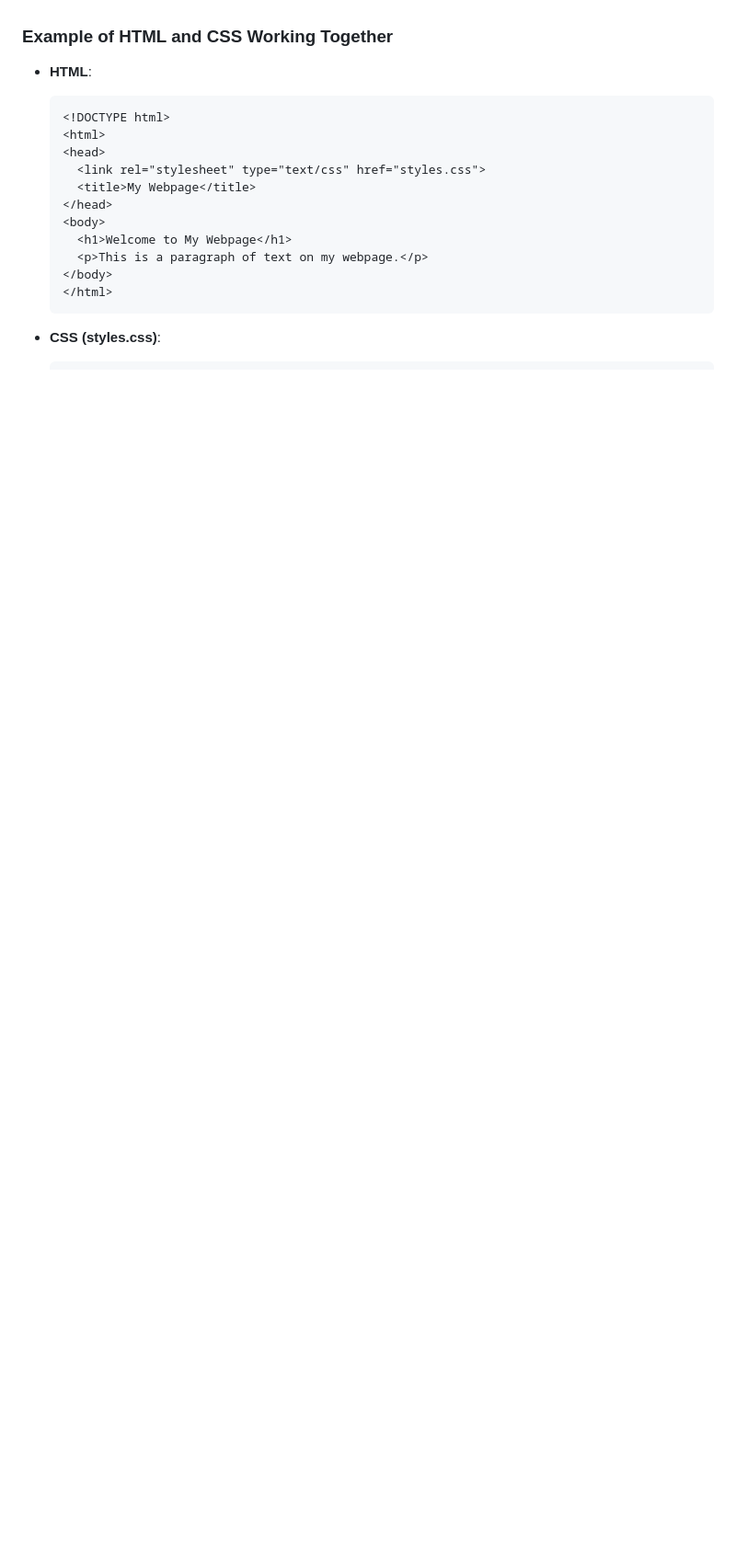
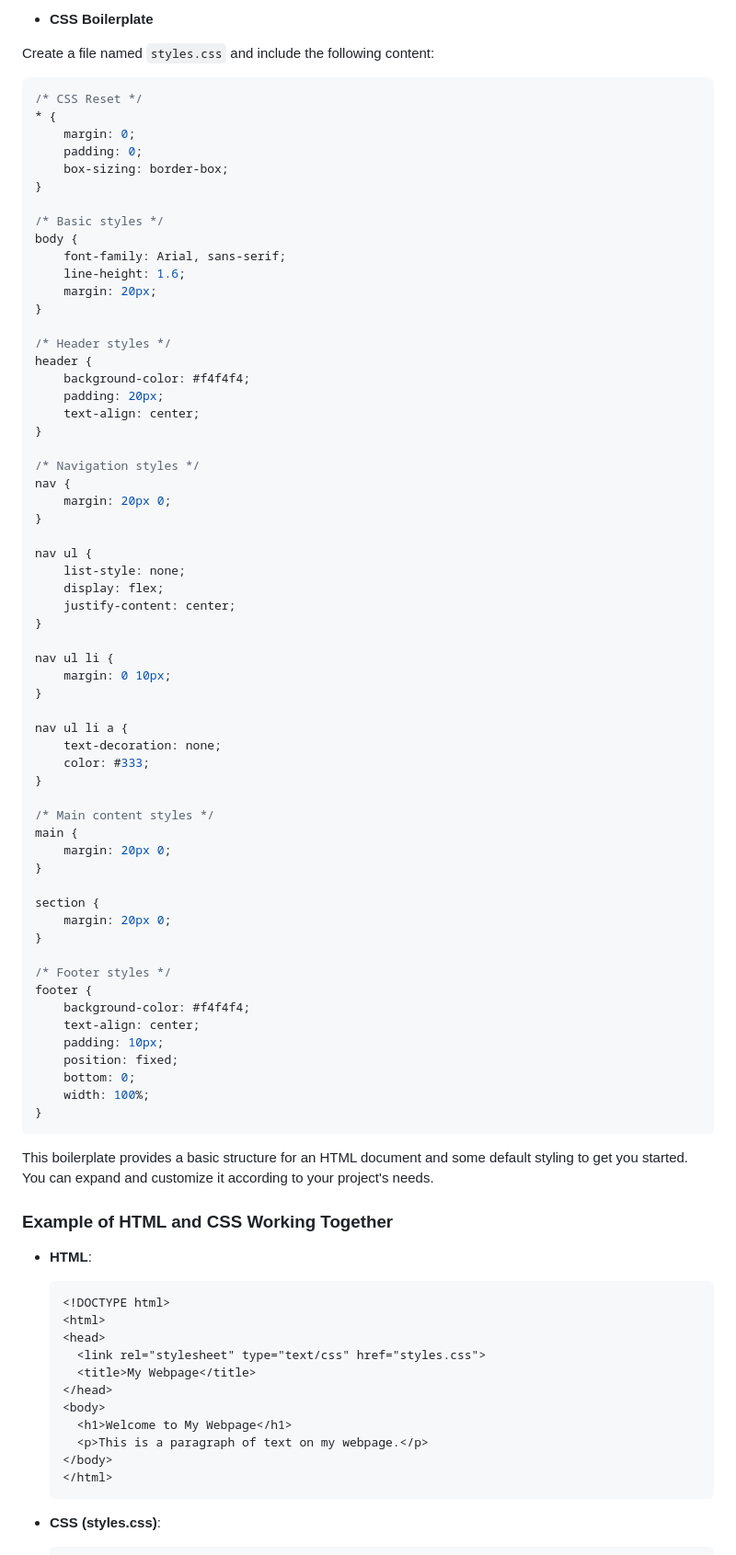
Before and after one commit to karans-uthar/Development, a Markdown page: CSS/Notes/1. Introduction.md, the part around one of its changes. Shown at 92% size. Drawn GitHub-style; blank space fills up the shorter version.

Commit message:
Intro to CSS

````diff
--- a/CSS/Notes/1. Introduction.md
+++ b/CSS/Notes/1. Introduction.md
@@ -62,3 +111,70 @@
+- **CSS Boilerplate**
+
+Create a file named `styles.css` and include the following content:
+
+```css
+/* CSS Reset */
+* {
+    margin: 0;
+    padding: 0;
+    box-sizing: border-box;
+}
+
+/* Basic styles */
+body {
+    font-family: Arial, sans-serif;
+    line-height: 1.6;
+    margin: 20px;
+}
+
+/* Header styles */
+header {
+    background-color: #f4f4f4;
+    padding: 20px;
+    text-align: center;
+}
+
+/* Navigation styles */
+nav {
+    margin: 20px 0;
+}
+
+nav ul {
+    list-style: none;
+    display: flex;
+    justify-content: center;
+}
+
+nav ul li {
+    margin: 0 10px;
+}
+
+nav ul li a {
+    text-decoration: none;
+    color: #333;
+}
+
+/* Main content styles */
+main {
+    margin: 20px 0;
+}
+
+section {
+    margin: 20px 0;
+}
+
+/* Footer styles */
+footer {
+    background-color: #f4f4f4;
+    text-align: center;
+    padding: 10px;
+    position: fixed;
+    bottom: 0;
+    width: 100%;
+}
+```
+
+This boilerplate provides a basic structure for an HTML document and some default styling to get you started. You can expand and customize it according to your project's needs.
 
 ### Example of HTML and CSS Working Together
 
````
Also changed, not shown: other parts of CSS/Notes/1. Introduction.md (+52 -3 lines).
